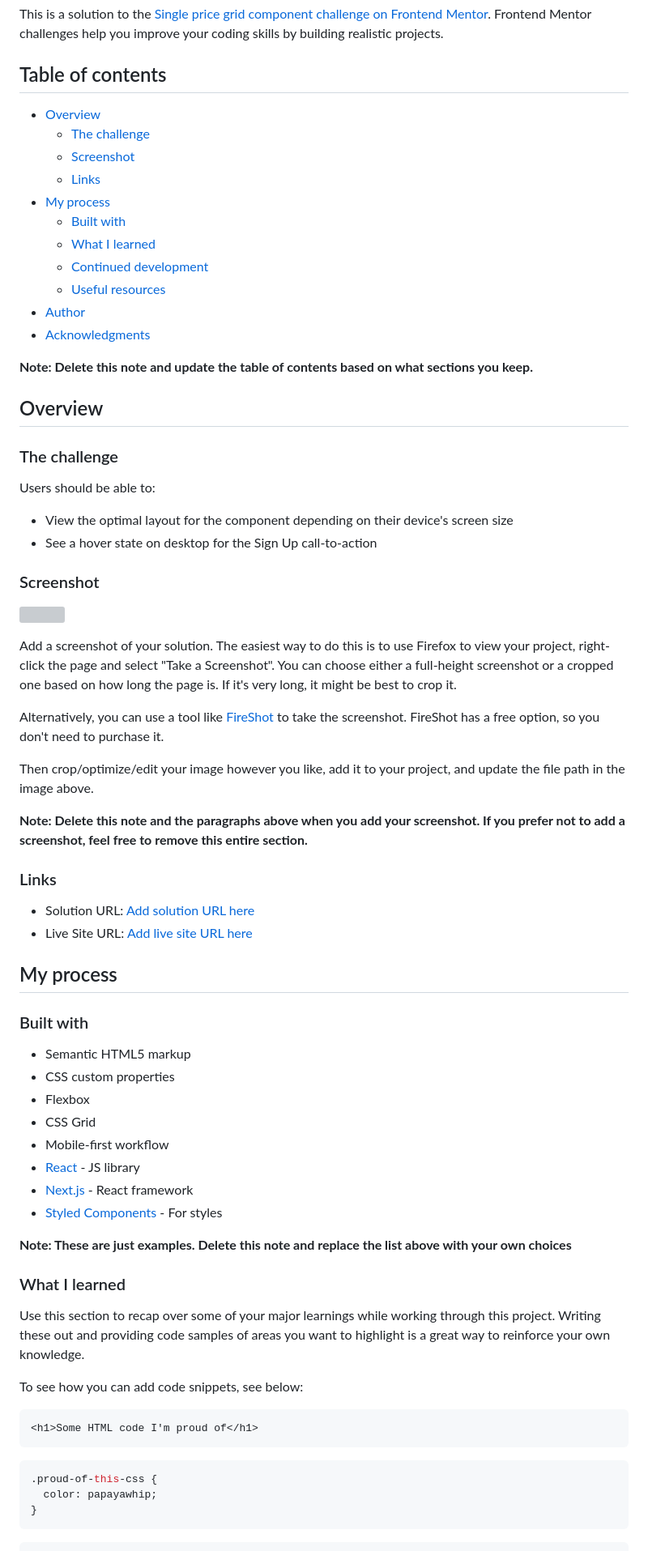
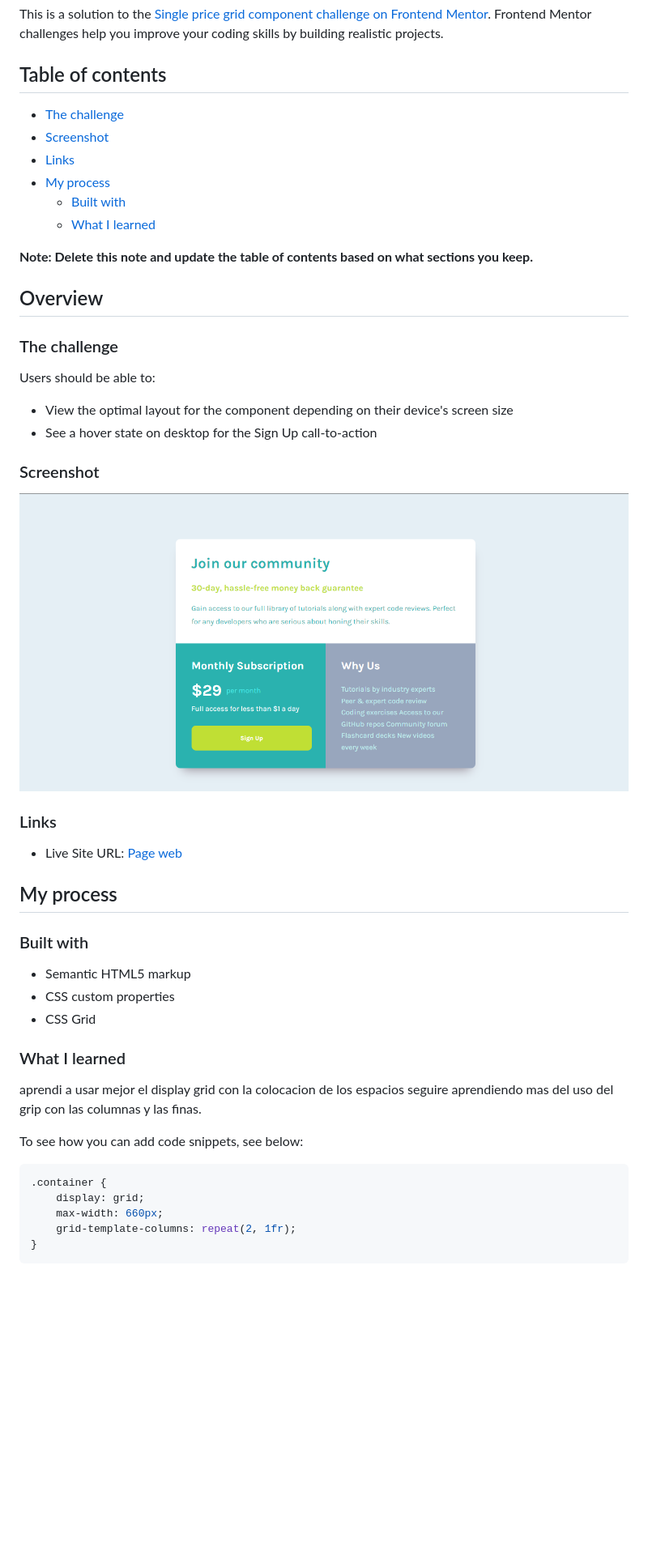
Before and after one commit to isghost19/single-price-grid-component-master, a Markdown page: README-template.md, the part around the change printed below. Shown: that part at 81% size. Rendered like a GitHub page; pictures changed too: screenshot23.jpg (added); blank space fills up the shorter version; grey boxes are pictures that could not be loaded.

````diff
--- a/README-template.md
+++ b/README-template.md
@@ -3,18 +3,12 @@
 This is a solution to the [Single price grid component challenge on Frontend Mentor](https://www.frontendmentor.io/challenges/single-price-grid-component-5ce41129d0ff452fec5abbbc). Frontend Mentor challenges help you improve your coding skills by building realistic projects.
 
 ## Table of contents
-
-- [Overview](#overview)
   - [The challenge](#the-challenge)
   - [Screenshot](#screenshot)
   - [Links](#links)
 - [My process](#my-process)
   - [Built with](#built-with)
   - [What I learned](#what-i-learned)
-  - [Continued development](#continued-development)
-  - [Useful resources](#useful-resources)
-- [Author](#author)
-- [Acknowledgments](#acknowledgments)
 
 **Note: Delete this note and update the table of contents based on what sections you keep.**
 
@@ -29,20 +23,11 @@ Users should be able to:
 
 ### Screenshot
 
-![](./screenshot.jpg)
-
-Add a screenshot of your solution. The easiest way to do this is to use Firefox to view your project, right-click the page and select "Take a Screenshot". You can choose either a full-height screenshot or a cropped one based on how long the page is. If it's very long, it might be best to crop it.
-
-Alternatively, you can use a tool like [FireShot](https://getfireshot.com/) to take the screenshot. FireShot has a free option, so you don't need to purchase it.
-
-Then crop/optimize/edit your image however you like, add it to your project, and update the file path in the image above.
-
-**Note: Delete this note and the paragraphs above when you add your screenshot. If you prefer not to add a screenshot, feel free to remove this entire section.**
+![page web screenshot](./screenshot23.jpg)
 
 ### Links
 
-- Solution URL: [Add solution URL here](https://your-solution-url.com)
-- Live Site URL: [Add live site URL here](https://your-live-site-url.com)
+- Live Site URL: [Page web](https://jazzy-kitten-04b942.netlify.app/)
 
 ## My process
 
@@ -50,26 +35,19 @@ Then crop/optimize/edit your image however you like, add it to your project, and
 
 - Semantic HTML5 markup
 - CSS custom properties
-- Flexbox
 - CSS Grid
-- Mobile-first workflow
-- [React](https://reactjs.org/) - JS library
-- [Next.js](https://nextjs.org/) - React framework
-- [Styled Components](https://styled-components.com/) - For styles
-
-**Note: These are just examples. Delete this note and replace the list above with your own choices**
 
 ### What I learned
 
-Use this section to recap over some of your major learnings while working through this project. Writing these out and providing code samples of areas you want to highlight is a great way to reinforce your own knowledge.
+aprendi a usar mejor el display grid con la colocacion de los espacios
+seguire aprendiendo mas del uso del grip con las columnas y las finas.
 
 To see how you can add code snippets, see below:
 
-```html
-<h1>Some HTML code I'm proud of</h1>
-```
 ```css
-.proud-of-this-css {
-  color: papayawhip;
+.container {
+    display: grid;
+    max-width: 660px;
+    grid-template-columns: repeat(2, 1fr);
 }
 ```
````
Also changed, not shown: other parts of README-template.md (+0 -36 lines), README.md (deleted, +0 -88 lines), 1 other file.
